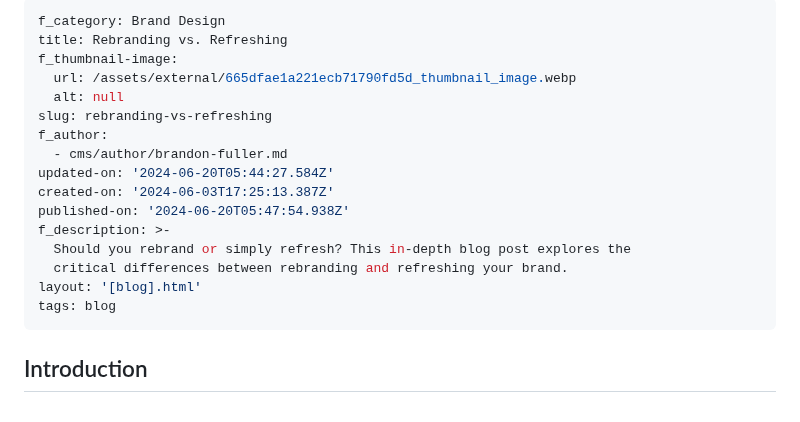
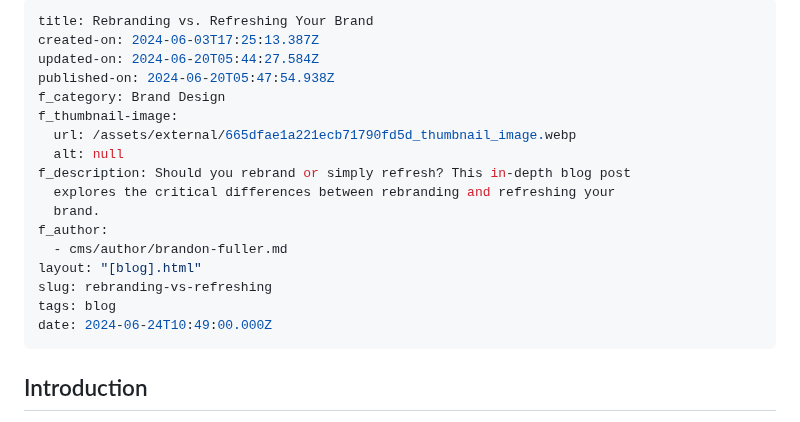
Before and after one commit to bfuller7141/tripassdesign, a Markdown page: cms/blog/rebranding-vs-refreshing.md, the part around the change. Drawn GitHub-style.

Commit message:
Update Blogs “rebranding-vs-refreshing”

```diff
--- a/cms/blog/rebranding-vs-refreshing.md
+++ b/cms/blog/rebranding-vs-refreshing.md
@@ -1,20 +1,21 @@
 ---
+title: Rebranding vs. Refreshing Your Brand
+created-on: 2024-06-03T17:25:13.387Z
+updated-on: 2024-06-20T05:44:27.584Z
+published-on: 2024-06-20T05:47:54.938Z
 f_category: Brand Design
-title: Rebranding vs. Refreshing
 f_thumbnail-image:
   url: /assets/external/665dfae1a221ecb71790fd5d_thumbnail_image.webp
   alt: null
-slug: rebranding-vs-refreshing
+f_description: Should you rebrand or simply refresh? This in-depth blog post
+  explores the critical differences between rebranding and refreshing your
+  brand.
 f_author:
   - cms/author/brandon-fuller.md
-updated-on: '2024-06-20T05:44:27.584Z'
-created-on: '2024-06-03T17:25:13.387Z'
-published-on: '2024-06-20T05:47:54.938Z'
-f_description: >-
-  Should you rebrand or simply refresh? This in-depth blog post explores the
-  critical differences between rebranding and refreshing your brand.
-layout: '[blog].html'
+layout: "[blog].html"
+slug: rebranding-vs-refreshing
 tags: blog
+date: 2024-06-24T10:49:00.000Z
 ---
 
 Introduction
```
